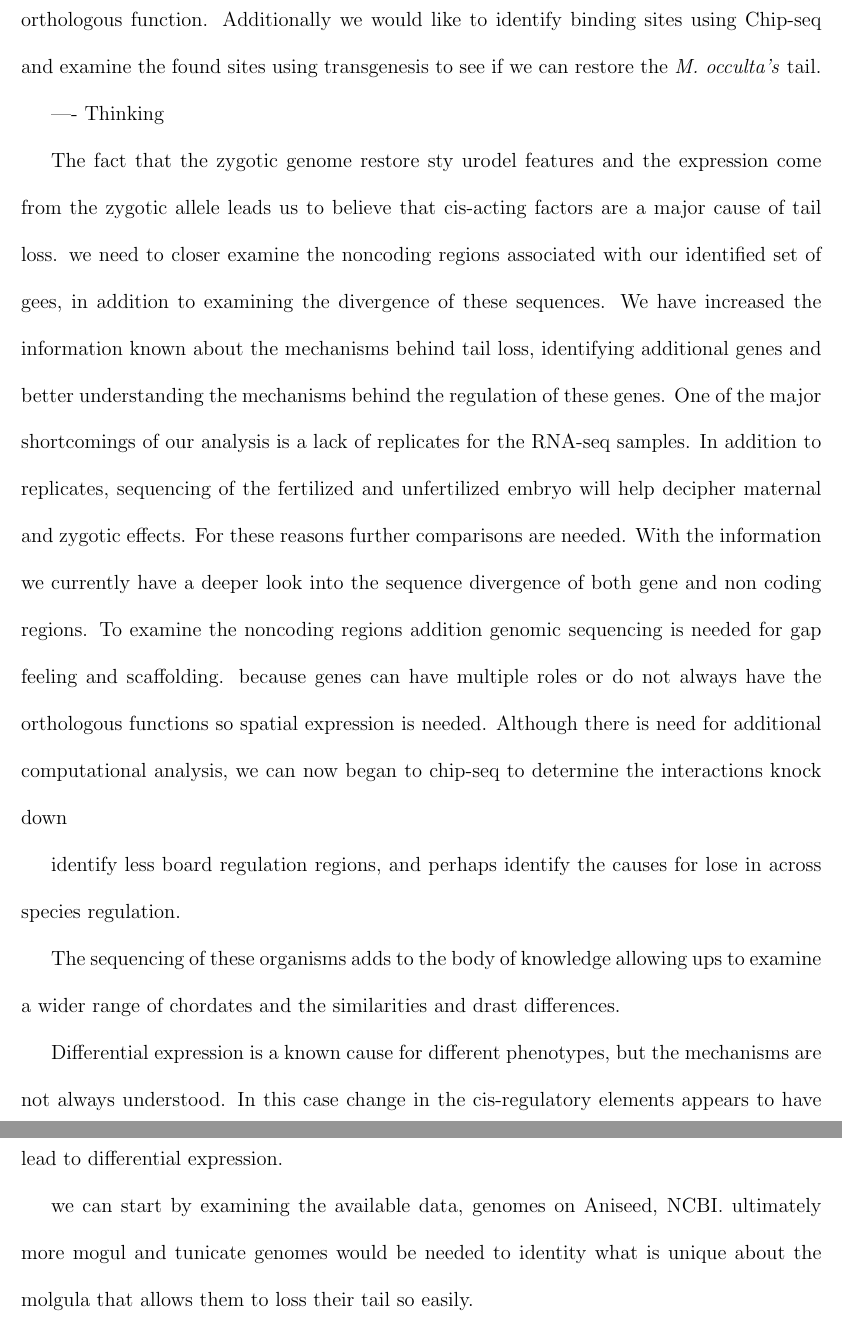
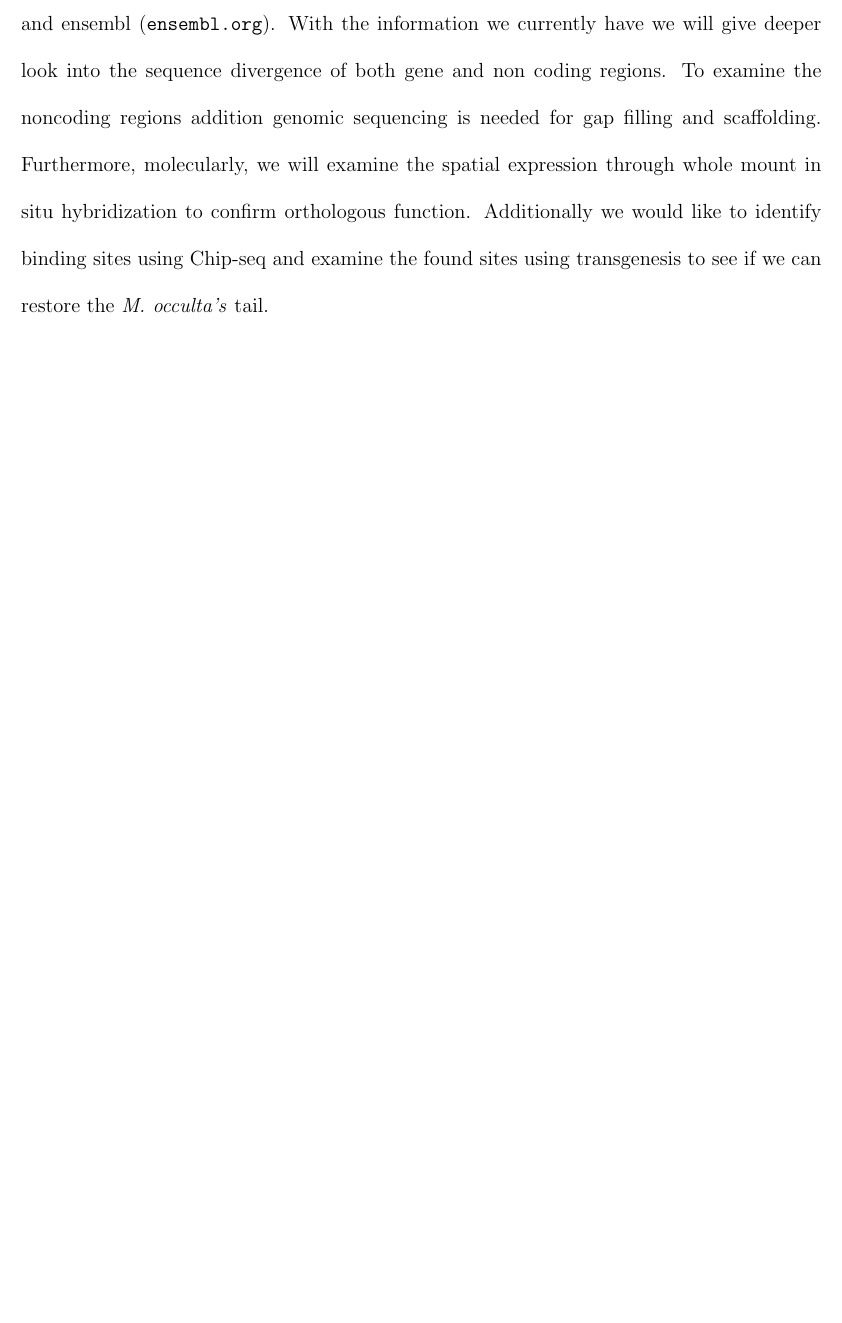
Before and after one commit to elijahlowe/eli_last_rodeo-, a LaTeX thesis (dis.tex, which reads conc.tex): two parts of pages 88 and 89 of 98 before the commit and part of page 88 of 97 after it, the two joined at a grey line, cut at the place of the change, the shorter picture padded with empty space. Compiled offline with pdfLaTeX.

Commit message:
conclusion clean-up

```diff
--- a/conc.tex
+++ b/conc.tex
@@ -24,23 +24,2 @@ Identification of regulatory gene expressed differently in the urodele and anura
 
-Our hypothesis depends heavily on the assumption that the gene regulatory network (GRN) is conserved within the tunicates to understand the mechanisms behind tail loss, and the GRN is conserved throughout the chordates to understand the origin the chordate body plan. Currently we plan to expand our analysis by compare the \textit{molgula} to the ten tunicate genomes assemblies found on the aniseed website (\url{http://www.aniseed.cnrs.fr/}), and available chordate genomes found on NCBI (\url{http://www.ncbi.nlm.nih.gov/}) and ensembl (\url{ensembl.org}). Furthermore, molecularly, we will examine the spatial expression to confirm orthologous function.  Additionally we would like to identify binding sites using Chip-seq and examine the found sites using transgenesis to see if we can restore the \textit{M. occulta's} tail.
-
-
----- Thinking
-
-
- The fact that the zygotic genome restore sty urodel features and the expression come from the zygotic allele leads us to believe that cis-acting factors are  a major cause of tail loss. we need to closer examine the noncoding regions associated with our identified set of gees, in addition to examining the divergence of these sequences. We have increased the information known about the mechanisms behind tail loss, identifying additional genes and better understanding the mechanisms behind the regulation of these genes. One of the major shortcomings of our analysis is a lack of replicates for the RNA-seq samples.   In addition to replicates, sequencing of the fertilized and unfertilized embryo will help decipher maternal and zygotic effects.
- For these reasons further comparisons are needed. With the information we currently have a deeper look into the sequence divergence of both gene and non coding regions. To examine the noncoding regions addition genomic sequencing is needed for gap feeling and scaffolding.
-because genes can have multiple roles or do not always have the orthologous functions so spatial expression is needed.
-Although there is need for additional computational analysis, we can now began to
-chip-seq to determine the interactions
-knock down
-
-
-
-identify less board regulation regions, and perhaps identify the causes for lose in across species regulation.
-
-The sequencing of these organisms adds to the body of knowledge allowing ups to examine a wider range of chordates and the similarities and drast differences.
-
-Differential expression is a known cause for different phenotypes, but the mechanisms are not always understood. In this case change in the cis-regulatory elements appears to have lead to differential expression.
-
- we can start by examining the available data, genomes on Aniseed, NCBI. ultimately more mogul and tunicate genomes would be needed to identity what is unique about the molgula that allows them to loss their tail so easily.
+Our hypothesis depends heavily on the assumption that the gene regulatory network (GRN) is conserved within the tunicates to understand the mechanisms behind tail loss, and the GRN is conserved throughout the chordates to understand the origin the chordate body plan. Currently we plan to expand our analysis by comparing the \textit{molgula} to the ten tunicate genomes assemblies found on the aniseed website (\url{http://www.aniseed.cnrs.fr/}), and available chordate genomes found on NCBI (\url{http://www.ncbi.nlm.nih.gov/}) and ensembl (\url{ensembl.org}). With the information we currently have we will give deeper look into the sequence divergence of both gene and non coding regions. To examine the noncoding regions addition genomic sequencing is needed for gap filling and scaffolding. Furthermore, molecularly, we will examine the spatial expression through whole mount in situ hybridization to confirm orthologous function.  Additionally we would like to identify binding sites using Chip-seq and examine the found sites using transgenesis to see if we can restore the \textit{M. occulta's} tail.
```
Also changed, not shown: conc.tex (2 more changed lines).
